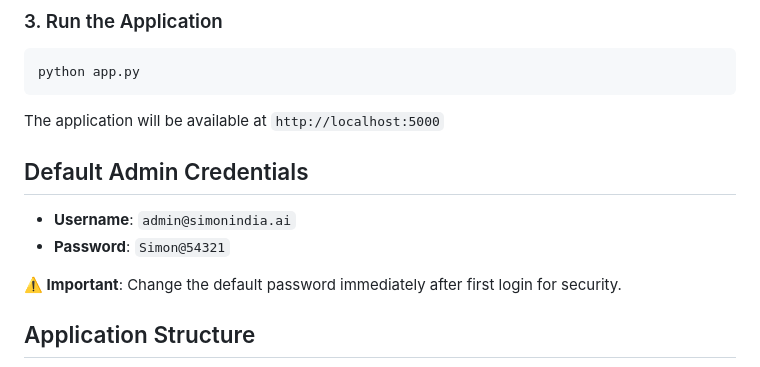
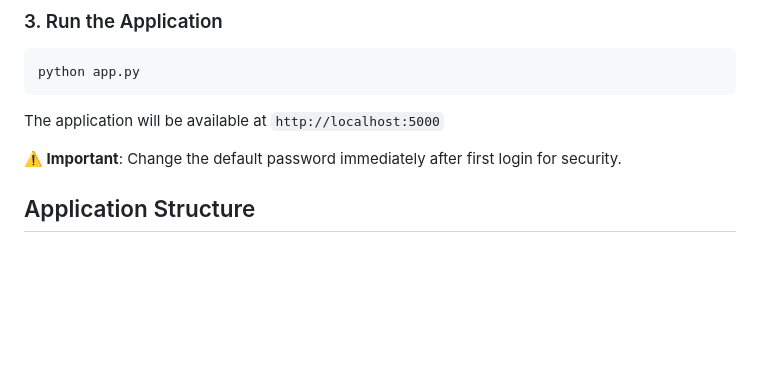
Before and after one commit to prabhatsingh03/dpr, a Markdown page: README.md, the part around the change. Rendered like a GitHub page; blank space fills up the shorter version.

````diff
--- a/README.md
+++ b/README.md
@@ -35,11 +35,6 @@ python app.py
 ```
 
 The application will be available at `http://localhost:5000`
-
-## Default Admin Credentials
-
-- **Username**: `admin@simonindia.ai`
-- **Password**: `Simon@54321`
 
 **⚠️ Important**: Change the default password immediately after first login for security.
 
````
